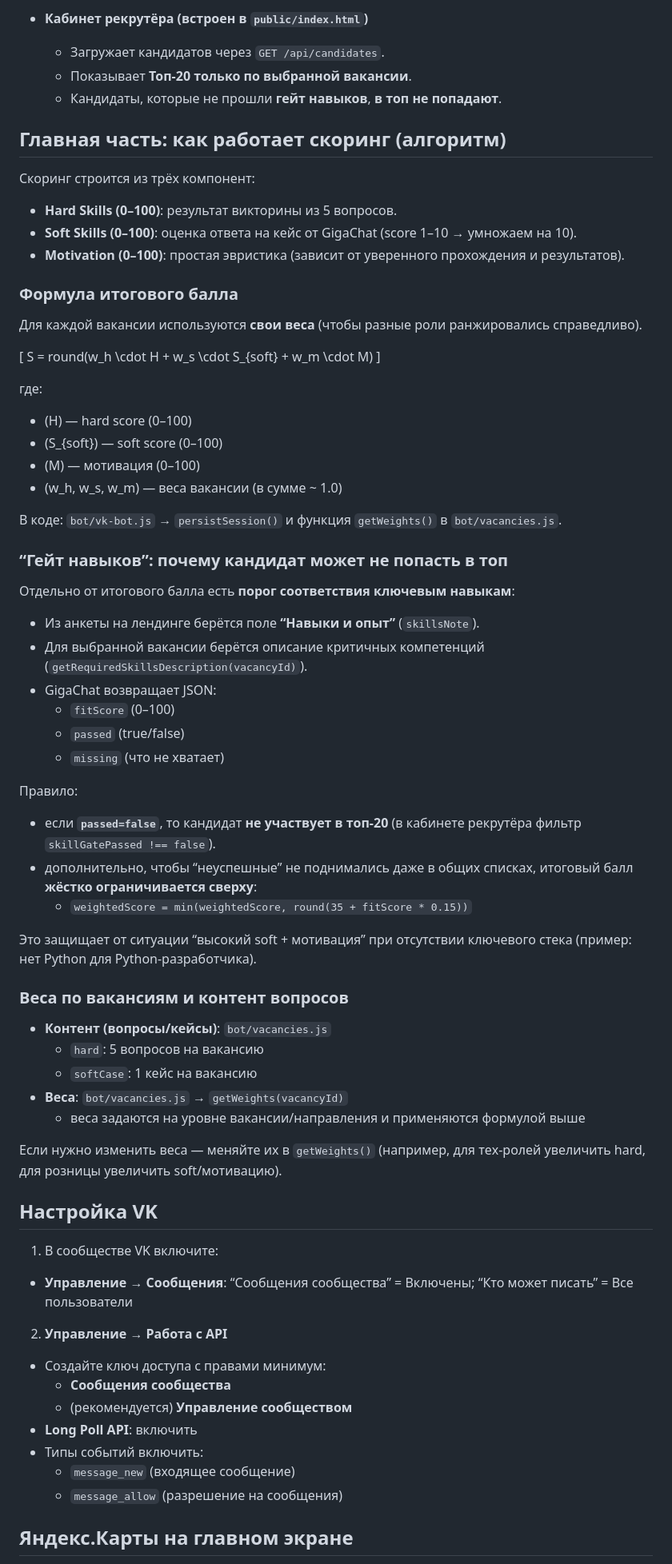
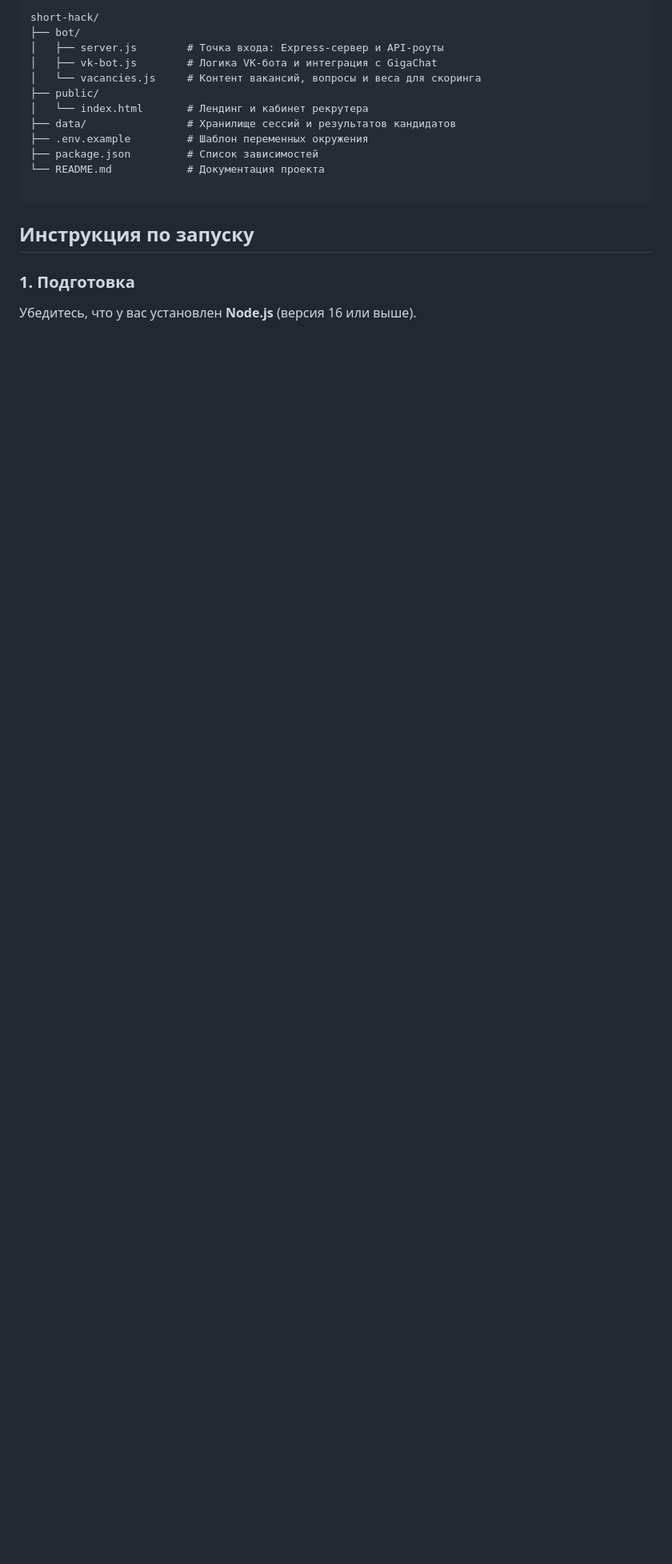
Before and after one commit to DariaBoitsova/short-hack, a Markdown page: README.md, the part around one of its changes. Shown at 80% size. Rendered like a GitHub page; blank space fills up the shorter version.

Commit message:
Update README.md
Updated project description and technology stack in README.

````diff
--- a/README.md
+++ b/README.md
@@ -21,74 +15,22 @@
 
-- **Кабинет рекрутёра (встроен в `public/index.html`)**
-  - Загружает кандидатов через `GET /api/candidates`.
-  - Показывает **Топ‑20 только по выбранной вакансии**.
-  - Кандидаты, которые не прошли **гейт навыков**, **в топ не попадают**.
+```text
+short-hack/
+├── bot/
+│   ├── server.js        # Точка входа: Express-сервер и API-роуты
+│   ├── vk-bot.js        # Логика VK-бота и интеграция с GigaChat
+│   └── vacancies.js     # Контент вакансий, вопросы и веса для скоринга
+├── public/
+│   └── index.html       # Лендинг и кабинет рекрутера
+├── data/                # Хранилище сессий и результатов кандидатов
+├── .env.example         # Шаблон переменных окружения
+├── package.json         # Список зависимостей
+└── README.md            # Документация проекта
 
-## Главная часть: как работает скоринг (алгоритм)
+```
 
-Скоринг строится из трёх компонент:
+## Инструкция по запуску
 
-- **Hard Skills (0–100)**: результат викторины из 5 вопросов.
-- **Soft Skills (0–100)**: оценка ответа на кейс от GigaChat (score 1–10 → умножаем на 10).
-- **Motivation (0–100)**: простая эвристика (зависит от уверенного прохождения и результатов).
+### 1. Подготовка
 
-### Формула итогового балла
+Убедитесь, что у вас установлен **Node.js** (версия 16 или выше).
 
-Для каждой вакансии используются **свои веса** (чтобы разные роли ранжировались справедливо).
-
-\[
-S = round(w_h \cdot H + w_s \cdot S_{soft} + w_m \cdot M)
-\]
-
-где:
-- \(H\) — hard score (0–100)
-- \(S_{soft}\) — soft score (0–100)
-- \(M\) — мотивация (0–100)
-- \(w_h, w_s, w_m\) — веса вакансии (в сумме ~ 1.0)
-
-В коде: `bot/vk-bot.js` → `persistSession()` и функция `getWeights()` в `bot/vacancies.js`.
-
-### “Гейт навыков”: почему кандидат может не попасть в топ
-
-Отдельно от итогового балла есть **порог соответствия ключевым навыкам**:
-
-- Из анкеты на лендинге берётся поле **“Навыки и опыт”** (`skillsNote`).
-- Для выбранной вакансии берётся описание критичных компетенций (`getRequiredSkillsDescription(vacancyId)`).
-- GigaChat возвращает JSON:
-  - `fitScore` (0–100)
-  - `passed` (true/false)
-  - `missing` (что не хватает)
-
-Правило:
-- если **`passed=false`**, то кандидат **не участвует в топ‑20** (в кабинете рекрутёра фильтр `skillGatePassed !== false`).
-- дополнительно, чтобы “неуспешные” не поднимались даже в общих списках, итоговый балл **жёстко ограничивается сверху**:
-  - `weightedScore = min(weightedScore, round(35 + fitScore * 0.15))`
-
-Это защищает от ситуации “высокий soft + мотивация” при отсутствии ключевого стека (пример: нет Python для Python‑разработчика).
-
-### Веса по вакансиям и контент вопросов
-
-- **Контент (вопросы/кейсы)**: `bot/vacancies.js`
-  - `hard`: 5 вопросов на вакансию
-  - `softCase`: 1 кейс на вакансию
-- **Веса**: `bot/vacancies.js` → `getWeights(vacancyId)`
-  - веса задаются на уровне вакансии/направления и применяются формулой выше
-
-Если нужно изменить веса — меняйте их в `getWeights()` (например, для тех‑ролей увеличить hard, для розницы увеличить soft/мотивацию).
-
-## Настройка VK
-
-1) В сообществе VK включите:
-- **Управление → Сообщения**: “Сообщения сообщества” = Включены; “Кто может писать” = Все пользователи
-
-2) **Управление → Работа с API**
-- Создайте ключ доступа с правами минимум:
-  - **Сообщения сообщества**
-  - (рекомендуется) **Управление сообществом**
-- **Long Poll API**: включить
-- Типы событий включить:
-  - `message_new` (входящее сообщение)
-  - `message_allow` (разрешение на сообщения)
-
-## Яндекс.Карты на главном экране
-
````
Also changed, not shown: other parts of README.md (+79 -48 lines).
